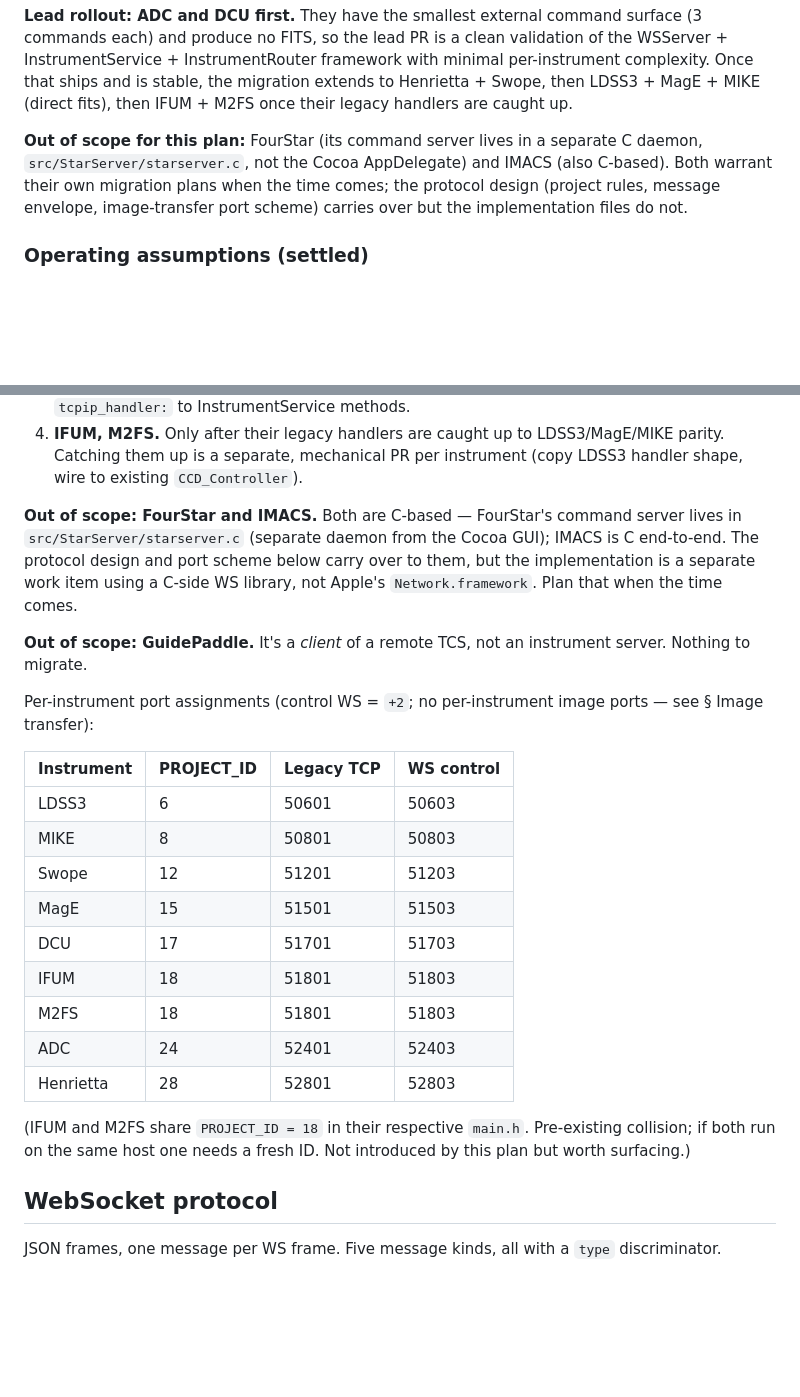
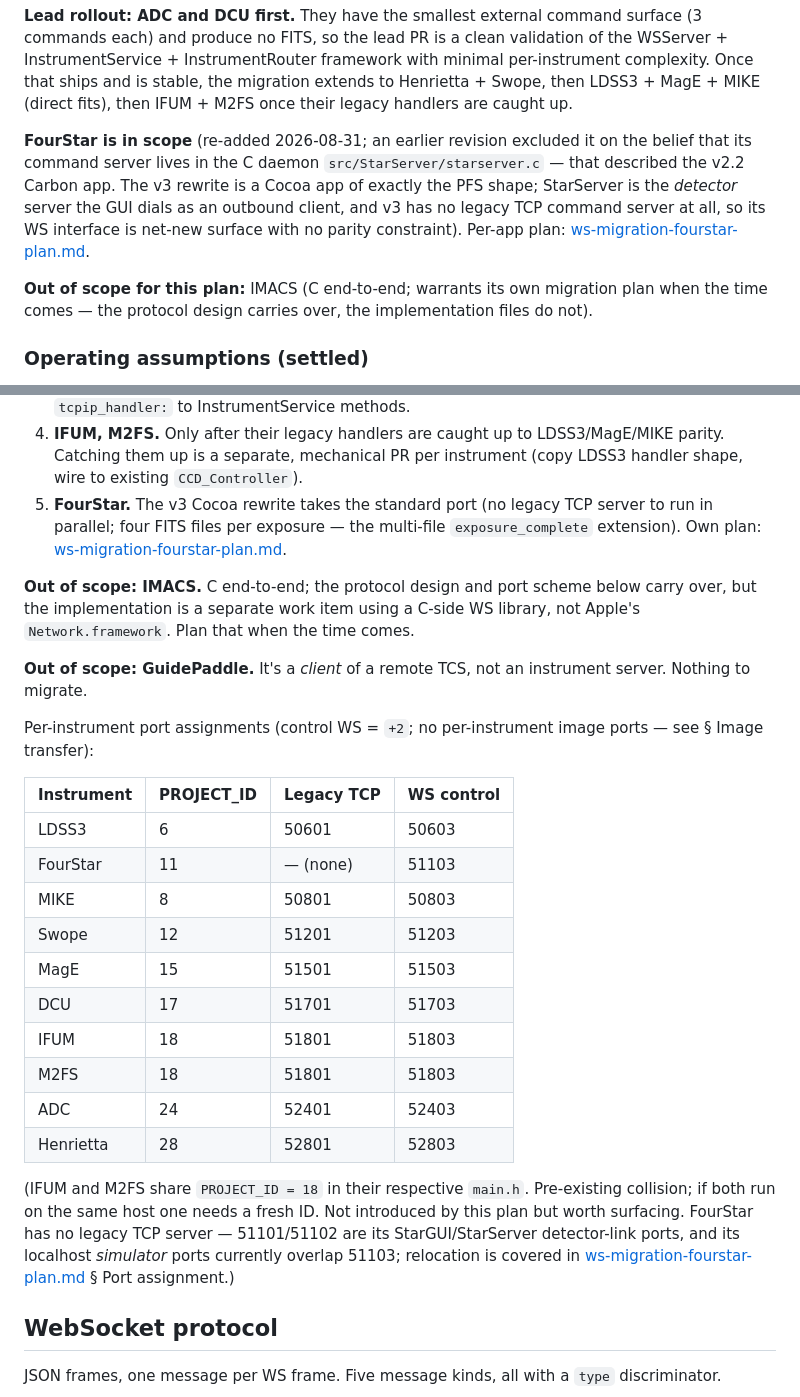
Before and after one commit to carnegie-observatories/lco-instrument-web, a Markdown page: docs/plans/ws-migration-plan.md, 2 parts joined by grey strips. GitHub-like rendering; blank space fills up the shorter version.

Commit message:
plans: FourStar in scope; multi-file exposures (fits_paths) for the quick-look

```diff
--- a/docs/plans/ws-migration-plan.md
+++ b/docs/plans/ws-migration-plan.md
@@ -18,7 +18,9 @@ The chosen design:
 
 **Lead rollout: ADC and DCU first.** They have the smallest external command surface (3 commands each) and produce no FITS, so the lead PR is a clean validation of the WSServer + InstrumentService + InstrumentRouter framework with minimal per-instrument complexity. Once that ships and is stable, the migration extends to Henrietta + Swope, then LDSS3 + MagE + MIKE (direct fits), then IFUM + M2FS once their legacy handlers are caught up.
 
-**Out of scope for this plan:** FourStar (its command server lives in a separate C daemon, `src/StarServer/starserver.c`, not the Cocoa AppDelegate) and IMACS (also C-based). Both warrant their own migration plans when the time comes; the protocol design (project rules, message envelope, image-transfer port scheme) carries over but the implementation files do not.
+**FourStar is in scope** (re-added 2026-08-31; an earlier revision excluded it on the belief that its command server lives in the C daemon `src/StarServer/starserver.c` — that described the v2.2 Carbon app. The v3 rewrite is a Cocoa app of exactly the PFS shape; StarServer is the *detector* server the GUI dials as an outbound client, and v3 has no legacy TCP command server at all, so its WS interface is net-new surface with no parity constraint). Per-app plan: [ws-migration-fourstar-plan.md](ws-migration-fourstar-plan.md).
+
+**Out of scope for this plan:** IMACS (C end-to-end; warrants its own migration plan when the time comes — the protocol design carries over, the implementation files do not).
 
 ### Operating assumptions (settled)
 
@@ -102,8 +104,9 @@ Rollout order (confirmed):
 2. **Henrietta + Swope.** Full exposure/wheel coverage; first FITS-producing instruments — their `exposure_complete` events make them the first gateway-served instruments (§ Image transfer).
 3. **LDSS3, MagE, MIKE.** Direct fits; mostly mechanical translation of their existing `tcpip_handler:` to InstrumentService methods.
 4. **IFUM, M2FS.** Only after their legacy handlers are caught up to LDSS3/MagE/MIKE parity. Catching them up is a separate, mechanical PR per instrument (copy LDSS3 handler shape, wire to existing `CCD_Controller`).
+5. **FourStar.** The v3 Cocoa rewrite takes the standard port (no legacy TCP server to run in parallel; four FITS files per exposure — the multi-file `exposure_complete` extension). Own plan: [ws-migration-fourstar-plan.md](ws-migration-fourstar-plan.md).
 
-**Out of scope: FourStar and IMACS.** Both are C-based — FourStar's command server lives in `src/StarServer/starserver.c` (separate daemon from the Cocoa GUI); IMACS is C end-to-end. The protocol design and port scheme below carry over to them, but the implementation is a separate work item using a C-side WS library, not Apple's `Network.framework`. Plan that when the time comes.
+**Out of scope: IMACS.** C end-to-end; the protocol design and port scheme below carry over, but the implementation is a separate work item using a C-side WS library, not Apple's `Network.framework`. Plan that when the time comes.
 
 **Out of scope: GuidePaddle.** It's a *client* of a remote TCS, not an instrument server. Nothing to migrate.
 
@@ -112,6 +115,7 @@ Per-instrument port assignments (control WS = `+2`; no per-instrument image port
 | Instrument | PROJECT_ID | Legacy TCP | WS control |
 |------------|------------|------------|------------|
 | LDSS3      |  6         | 50601      | 50603      |
+| FourStar   | 11         | — (none)   | 51103      |
 | MIKE       |  8         | 50801      | 50803      |
 | Swope      | 12         | 51201      | 51203      |
 | MagE       | 15         | 51501      | 51503      |
@@ -121,7 +125,7 @@ Per-instrument port assignments (control WS = `+2`; no per-instrument image port
 | ADC        | 24         | 52401      | 52403      |
 | Henrietta  | 28         | 52801      | 52803      |
 
-(IFUM and M2FS share `PROJECT_ID = 18` in their respective `main.h`. Pre-existing collision; if both run on the same host one needs a fresh ID. Not introduced by this plan but worth surfacing.)
+(IFUM and M2FS share `PROJECT_ID = 18` in their respective `main.h`. Pre-existing collision; if both run on the same host one needs a fresh ID. Not introduced by this plan but worth surfacing. FourStar has no legacy TCP server — 51101/51102 are its StarGUI/StarServer detector-link ports, and its localhost *simulator* ports currently overlap 51103; relocation is covered in [ws-migration-fourstar-plan.md](ws-migration-fourstar-plan.md) § Port assignment.)
 
 ## WebSocket protocol
 
```
Also changed, not shown: docs/plans/image-viewer-plan.md (+9 -0 lines), docs/plans/ws-migration-fourstar-plan.md (added, +358 -0 lines).
